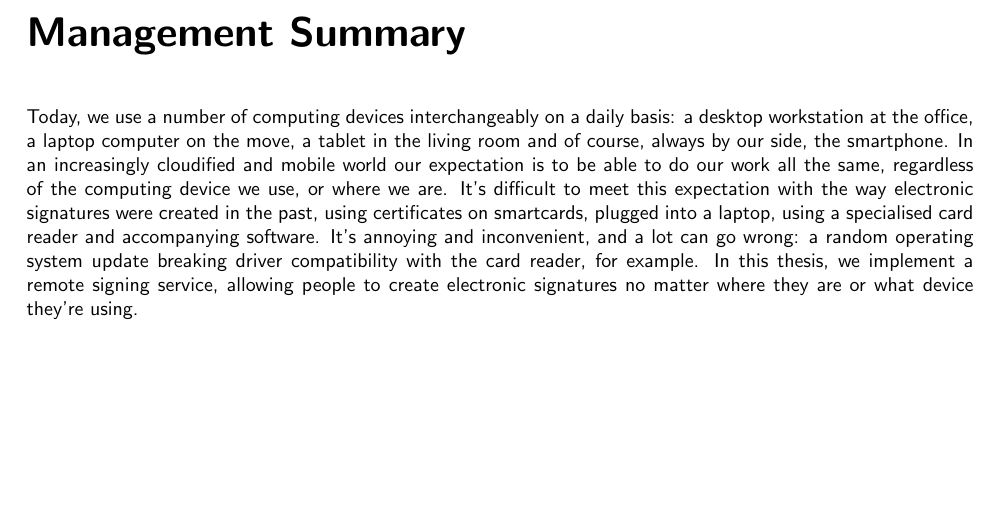
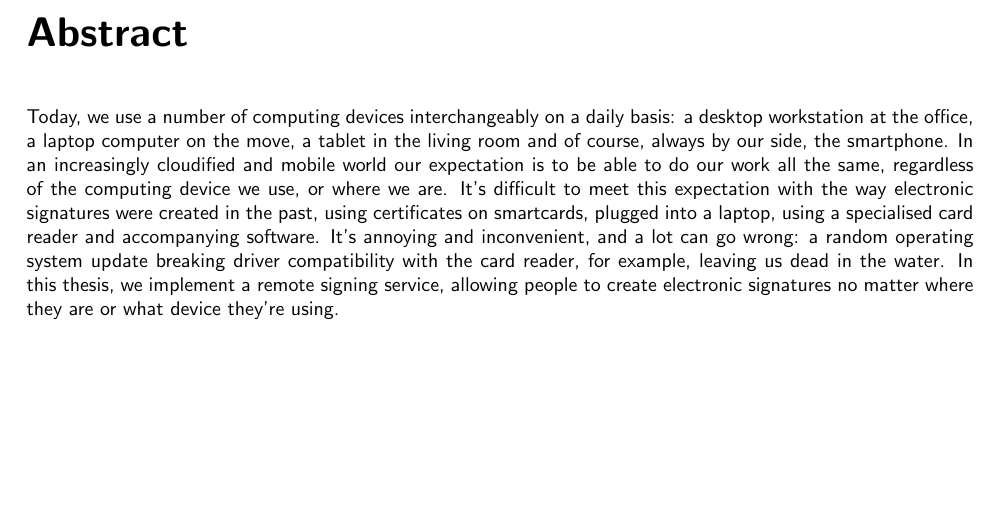
Before and after one commit to izolight/thesis, a LaTeX thesis (doc/documentation.tex, which reads doc/leader/management_summary.tex): part of page 3 of 35, cut at the place of the change. Compiled offline with pdfLaTeX.

Commit message:
formatting

```diff
--- a/doc/leader/management_summary.tex
+++ b/doc/leader/management_summary.tex
@@ -1,13 +1,15 @@
-\chapter*{Management Summary}
+\chapter*{Abstract}
 \label{chap:managementSummary}
 
 
-Today, we use a number of computing devices interchangeably on a daily basis: a desktop workstation at the office, a laptop computer
-on the move, a tablet in the living room and of course, always by our side, the smartphone.
+Today, we use a number of computing devices interchangeably on a daily basis: a desktop workstation at the office,
+a laptop computer on the move, a tablet in the living room and of course, always by our side, the smartphone.
 In an increasingly cloudified and mobile world our expectation is to be able to do our work all the same,
 regardless of the computing device we use, or where we are.
 It's difficult to meet this expectation with the way electronic signatures were created in the past,
 using certificates on smartcards, plugged into a laptop, using a specialised card reader and accompanying software.
-It's annoying and inconvenient, and a lot can go wrong: a random operating system update breaking driver compatibility with the card reader, for example.
+It's annoying and inconvenient, and a lot can go wrong:
+a random operating system update breaking driver compatibility with the card reader, for example,
+leaving us dead in the water.
 In this thesis, we implement a remote signing service, allowing people to create electronic signatures no matter
 where they are or what device they're using.
```
